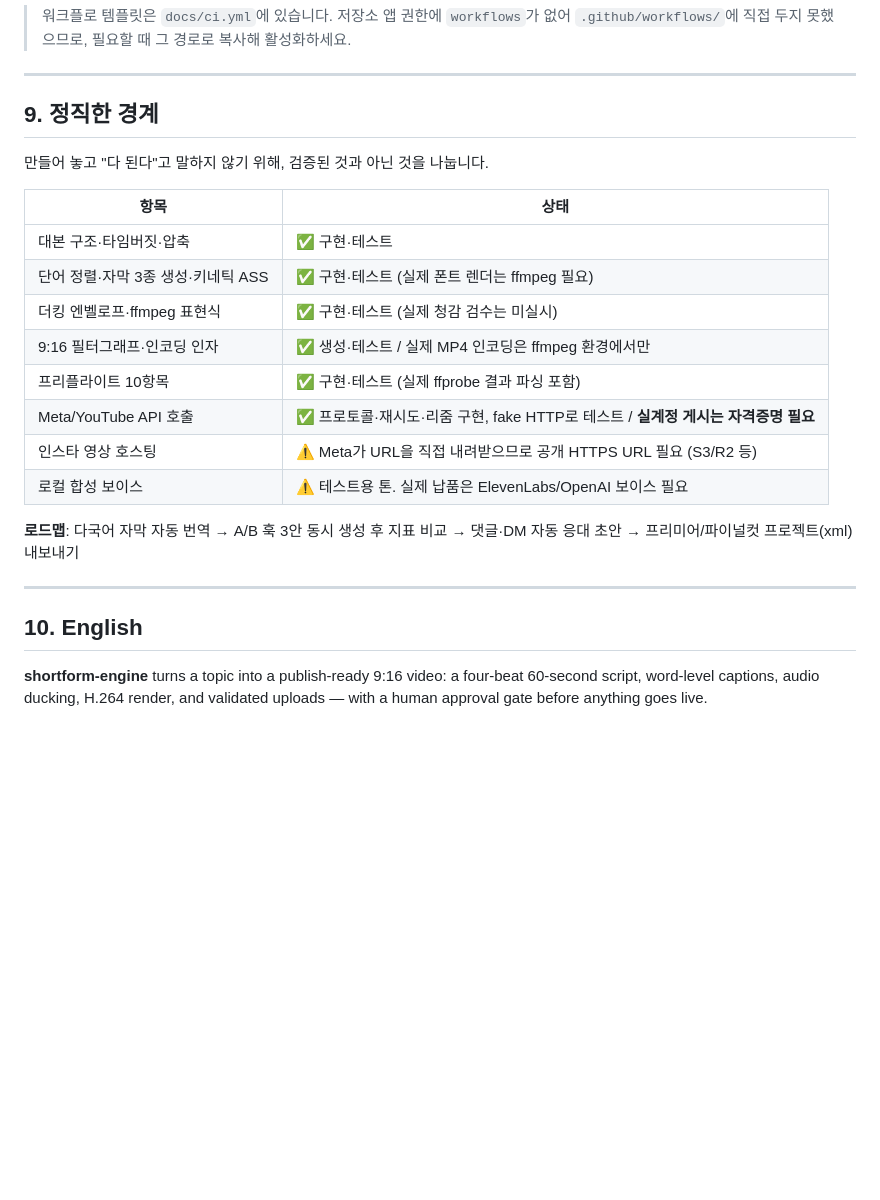
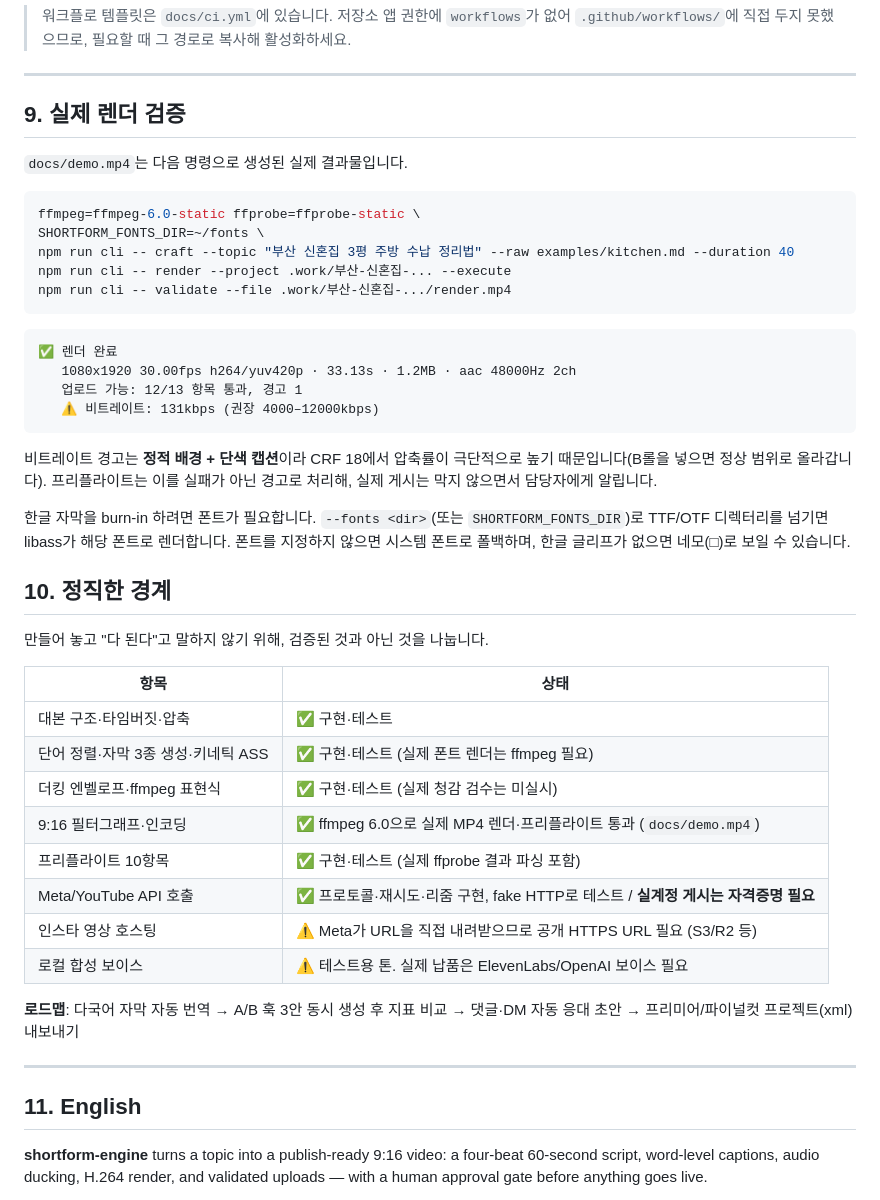
Before and after one commit to Shye-Seo/sns-shortform-automation, a Markdown page: README.md, the part around one of its changes. Rendered like a GitHub page; blank space fills up the shorter version.

````diff
--- a/README.md
+++ b/README.md
@@ -303,7 +310,30 @@ CI는 네트워크·ffmpeg 없이 동작합니다. 외부 API는 의존성 주
 
 ---
 
-## 9. 정직한 경계
+## 9. 실제 렌더 검증
+
+`docs/demo.mp4`는 다음 명령으로 생성된 실제 결과물입니다.
+
+```bash
+ffmpeg=ffmpeg-6.0-static ffprobe=ffprobe-static \
+SHORTFORM_FONTS_DIR=~/fonts \
+npm run cli -- craft --topic "부산 신혼집 3평 주방 수납 정리법" --raw examples/kitchen.md --duration 40
+npm run cli -- render --project .work/부산-신혼집-... --execute
+npm run cli -- validate --file .work/부산-신혼집-.../render.mp4
+```
+
+```
+✅ 렌더 완료
+   1080x1920 30.00fps h264/yuv420p · 33.13s · 1.2MB · aac 48000Hz 2ch
+   업로드 가능: 12/13 항목 통과, 경고 1
+   ⚠ 비트레이트: 131kbps (권장 4000–12000kbps)
+```
+
+비트레이트 경고는 **정적 배경 + 단색 캡션**이라 CRF 18에서 압축률이 극단적으로 높기 때문입니다(B롤을 넣으면 정상 범위로 올라갑니다). 프리플라이트는 이를 실패가 아닌 경고로 처리해, 실제 게시는 막지 않으면서 담당자에게 알립니다.
+
+한글 자막을 burn-in 하려면 폰트가 필요합니다. `--fonts <dir>`(또는 `SHORTFORM_FONTS_DIR`)로 TTF/OTF 디렉터리를 넘기면 libass가 해당 폰트로 렌더합니다. 폰트를 지정하지 않으면 시스템 폰트로 폴백하며, 한글 글리프가 없으면 네모(□)로 보일 수 있습니다.
+
+## 10. 정직한 경계
 
 만들어 놓고 "다 된다"고 말하지 않기 위해, 검증된 것과 아닌 것을 나눕니다.
 
@@ -312,7 +342,7 @@ CI는 네트워크·ffmpeg 없이 동작합니다. 외부 API는 의존성 주
 | 대본 구조·타임버짓·압축 | ✅ 구현·테스트 |
 | 단어 정렬·자막 3종 생성·키네틱 ASS | ✅ 구현·테스트 (실제 폰트 렌더는 ffmpeg 필요) |
 | 더킹 엔벨로프·ffmpeg 표현식 | ✅ 구현·테스트 (실제 청감 검수는 미실시) |
-| 9:16 필터그래프·인코딩 인자 | ✅ 생성·테스트 / 실제 MP4 인코딩은 ffmpeg 환경에서만 |
+| 9:16 필터그래프·인코딩 | ✅ ffmpeg 6.0으로 실제 MP4 렌더·프리플라이트 통과 (`docs/demo.mp4`) |
 | 프리플라이트 10항목 | ✅ 구현·테스트 (실제 ffprobe 결과 파싱 포함) |
 | Meta/YouTube API 호출 | ✅ 프로토콜·재시도·리줌 구현, fake HTTP로 테스트 / **실계정 게시는 자격증명 필요** |
 | 인스타 영상 호스팅 | ⚠️ Meta가 URL을 직접 내려받으므로 공개 HTTPS URL 필요 (S3/R2 등) |
@@ -322,7 +352,7 @@ CI는 네트워크·ffmpeg 없이 동작합니다. 외부 API는 의존성 주
 
 ---
 
-## 10. English
+## 11. English
 
 **shortform-engine** turns a topic into a publish-ready 9:16 video: a four-beat 60-second script, word-level captions, audio ducking, H.264 render, and validated uploads — with a human approval gate before anything goes live.
 
````
Also changed, not shown: other parts of README.md (+8 -1 lines), docs/ARCHITECTURE.md (+17 -3 lines), docs/preview/caption.jpg (added), docs/preview/cta.jpg (added), docs/preview/hook.jpg (added), 8 other files.
